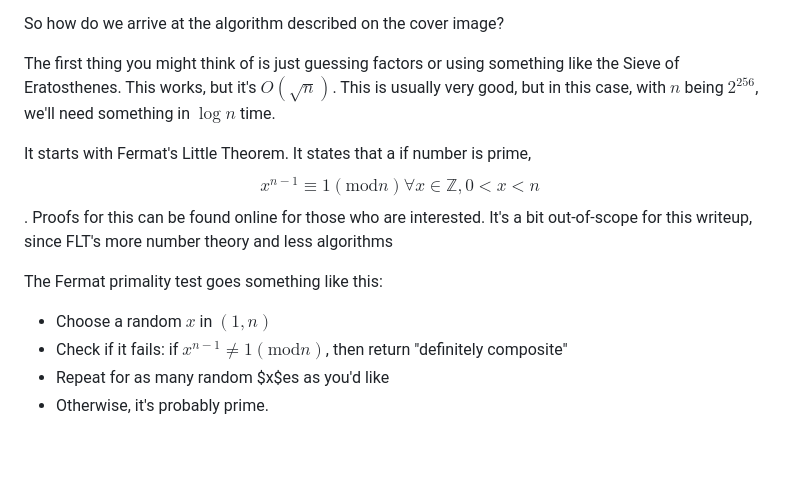
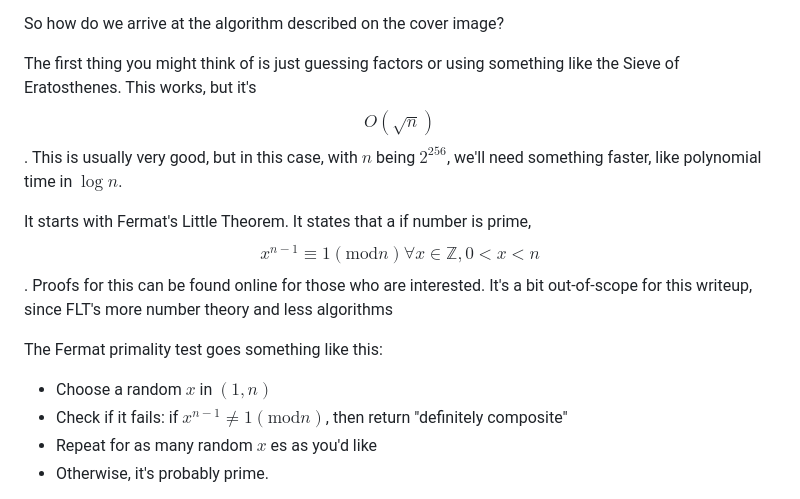
Before and after one commit to JBlitzar/myrust, a Markdown page: primes/README.md, the part around the change. Rendered like a GitHub page; blank space fills up the shorter version.

```diff
--- a/primes/README.md
+++ b/primes/README.md
@@ -20,7 +20,7 @@ For 256-bit primes, the PMT estimates a density of about $$\frac{1}{\ln\left(2^{
 
 So how do we arrive at the algorithm described on the cover image?
 
-The first thing you might think of is just guessing factors or using something like the Sieve of Eratosthenes. This works, but it's $O(\sqrt{n})$. This is usually very good, but in this case, with $n$ being $2^256$, we'll need something in $\log n$ time.
+The first thing you might think of is just guessing factors or using something like the Sieve of Eratosthenes. This works, but it's $$O(\sqrt{n})$$. This is usually very good, but in this case, with $n$ being $2^{256}$, we'll need something faster, like polynomial time in $\log n$.
 
 It starts with Fermat's Little Theorem. It states that a if number is prime, $$x^{n-1} \equiv 1 (\text{mod} n) \forall x \in \mathbb{Z}, 0<x<n$$. Proofs for this can be found online for those who are interested. It's a bit out-of-scope for this writeup, since FLT's more number theory and less algorithms
 
@@ -28,7 +28,7 @@ The Fermat primality test goes something like this:
 
 - Choose a random $x$ in $(1,n)$
 - Check if it fails: if $x^{n-1} \neq 1 (\text{mod} n)$, then return "definitely composite"
-- Repeat for as many random $x$es as you'd like
+- Repeat for as many random $x$ es as you'd like
 - Otherwise, it's probably prime.
 
 The exhaustive version is to check all $x$ es, and the probabilistic one is to only check some. This is the key idea in randomized algorithms: Trading correctness for speed. Luckily, with Miller Rabin, we'll be able to be very confident in correctness.
```
